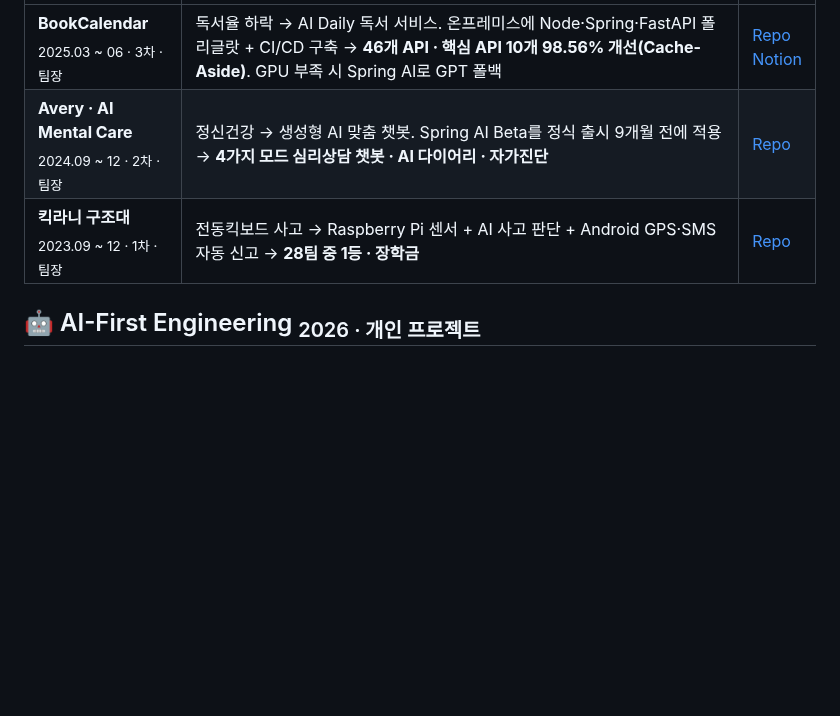
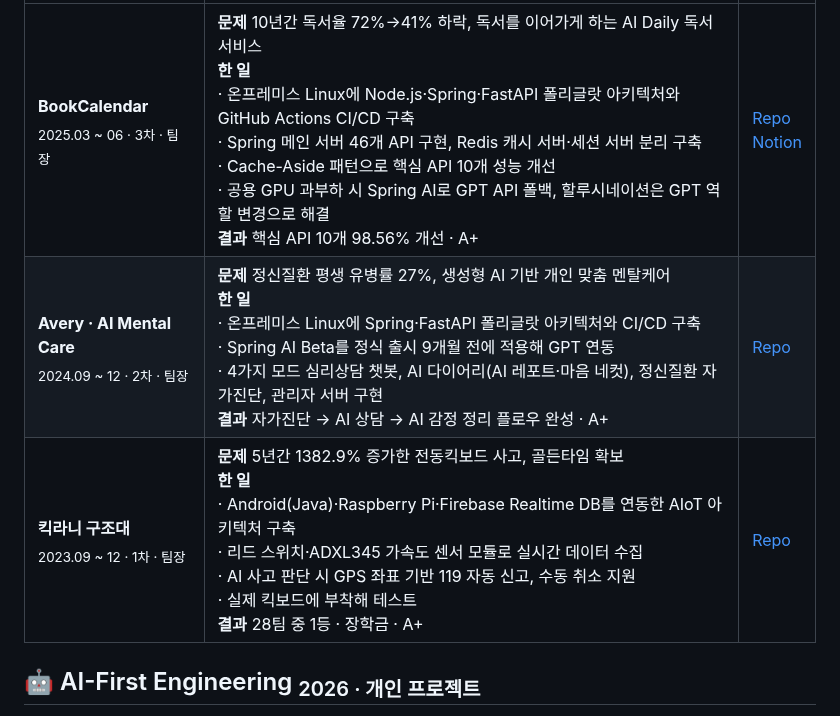
Before and after one commit to passionryu/passionryu, a Markdown page: README.md, the part around one of its changes. GitHub-like rendering; folded sections open; blank space fills up the shorter version.

```diff
--- a/README.md
+++ b/README.md
@@ -83,7 +99,7 @@
 |:--|:--|:--|
-| **BookCalendar**<br><sub>2025.03 ~ 06 · 3차 · 팀장</sub> | 독서율 하락 → AI Daily 독서 서비스. 온프레미스에 Node·Spring·FastAPI 폴리글랏 + CI/CD 구축 → **46개 API · 핵심 API 10개 98.56% 개선(Cache-Aside)**. GPU 부족 시 Spring AI로 GPT 폴백 | [Repo](https://github.com/passionryu/BookCalendarServer)<br>[Notion](https://faint-lavender-bab.notion.site/AI-Vengers-BookCalendar-AI-1d1bc068c52d8087b61fdf9677abf2b9) |
-| **Avery · AI Mental Care**<br><sub>2024.09 ~ 12 · 2차 · 팀장</sub> | 정신건강 → 생성형 AI 맞춤 챗봇. Spring AI Beta를 정식 출시 9개월 전에 적용 → **4가지 모드 심리상담 챗봇 · AI 다이어리 · 자가진단** | [Repo](https://github.com/passionryu/Chat_Bot) |
-| **킥라니 구조대**<br><sub>2023.09 ~ 12 · 1차 · 팀장</sub> | 전동킥보드 사고 → Raspberry Pi 센서 + AI 사고 판단 + Android GPS·SMS 자동 신고 → **28팀 중 1등 · 장학금** | [Repo](https://github.com/passionryu/Automatic-Reporting-App-AIOT-project) |
+| **BookCalendar**<br><sub>2025.03 ~ 06 · 3차 · 팀장</sub> | **문제** 10년간 독서율 72%→41% 하락, 독서를 이어가게 하는 AI Daily 독서 서비스<br>**한 일**<br>· 온프레미스 Linux에 Node.js·Spring·FastAPI 폴리글랏 아키텍처와 GitHub Actions CI/CD 구축<br>· Spring 메인 서버 46개 API 구현, Redis 캐시 서버·세션 서버 분리 구축<br>· Cache-Aside 패턴으로 핵심 API 10개 성능 개선<br>· 공용 GPU 과부하 시 Spring AI로 GPT API 폴백, 할루시네이션은 GPT 역할 변경으로 해결<br>**결과** 핵심 API 10개 98.56% 개선 · A+ | [Repo](https://github.com/passionryu/BookCalendarServer)<br>[Notion](https://faint-lavender-bab.notion.site/AI-Vengers-BookCalendar-AI-1d1bc068c52d8087b61fdf9677abf2b9) |
+| **Avery · AI Mental Care**<br><sub>2024.09 ~ 12 · 2차 · 팀장</sub> | **문제** 정신질환 평생 유병률 27%, 생성형 AI 기반 개인 맞춤 멘탈케어<br>**한 일**<br>· 온프레미스 Linux에 Spring·FastAPI 폴리글랏 아키텍처와 CI/CD 구축<br>· Spring AI Beta를 정식 출시 9개월 전에 적용해 GPT 연동<br>· 4가지 모드 심리상담 챗봇, AI 다이어리(AI 레포트·마음 네컷), 정신질환 자가진단, 관리자 서버 구현<br>**결과** 자가진단 → AI 상담 → AI 감정 정리 플로우 완성 · A+ | [Repo](https://github.com/passionryu/Chat_Bot) |
+| **킥라니 구조대**<br><sub>2023.09 ~ 12 · 1차 · 팀장</sub> | **문제** 5년간 1382.9% 증가한 전동킥보드 사고, 골든타임 확보<br>**한 일**<br>· Android(Java)·Raspberry Pi·Firebase Realtime DB를 연동한 AIoT 아키텍처 구축<br>· 리드 스위치·ADXL345 가속도 센서 모듈로 실시간 데이터 수집<br>· AI 사고 판단 시 GPS 좌표 기반 119 자동 신고, 수동 취소 지원<br>· 실제 킥보드에 부착해 테스트<br>**결과** 28팀 중 1등 · 장학금 · A+ | [Repo](https://github.com/passionryu/Automatic-Reporting-App-AIOT-project) |
 
 </details>
 
```
Also changed, not shown: other parts of README.md (+31 -9 lines), assets/arch-bookcalendar.png (added), assets/arch-dungeontalk.png (added), assets/arch-healingspace.png (added), assets/arch-newsdeliver.png (added).
